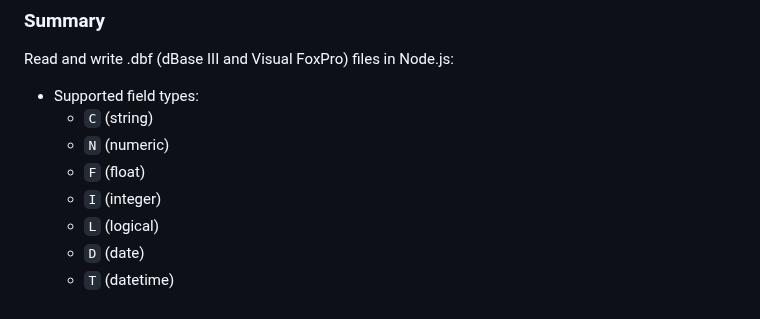
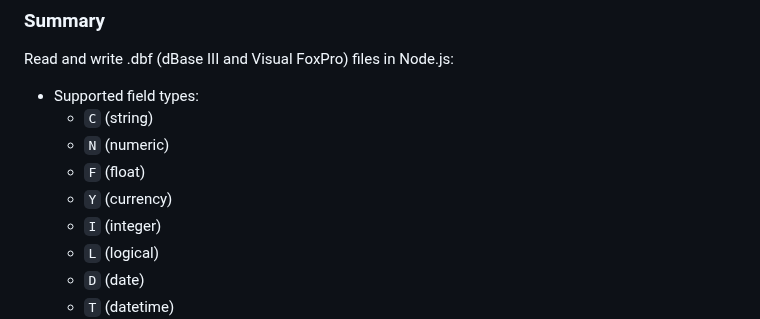
Before and after one commit to yortus/DBFFile, a Markdown page: README.md, the part around the change. Rendered like a GitHub page.

```diff
--- a/README.md
+++ b/README.md
@@ -8,6 +8,7 @@ Read and write .dbf (dBase III and Visual FoxPro) files in Node.js:
   - `C` (string)
   - `N` (numeric)
   - `F` (float)
+  - `Y` (currency)
   - `I` (integer)
   - `L` (logical)
   - `D` (date)
```
